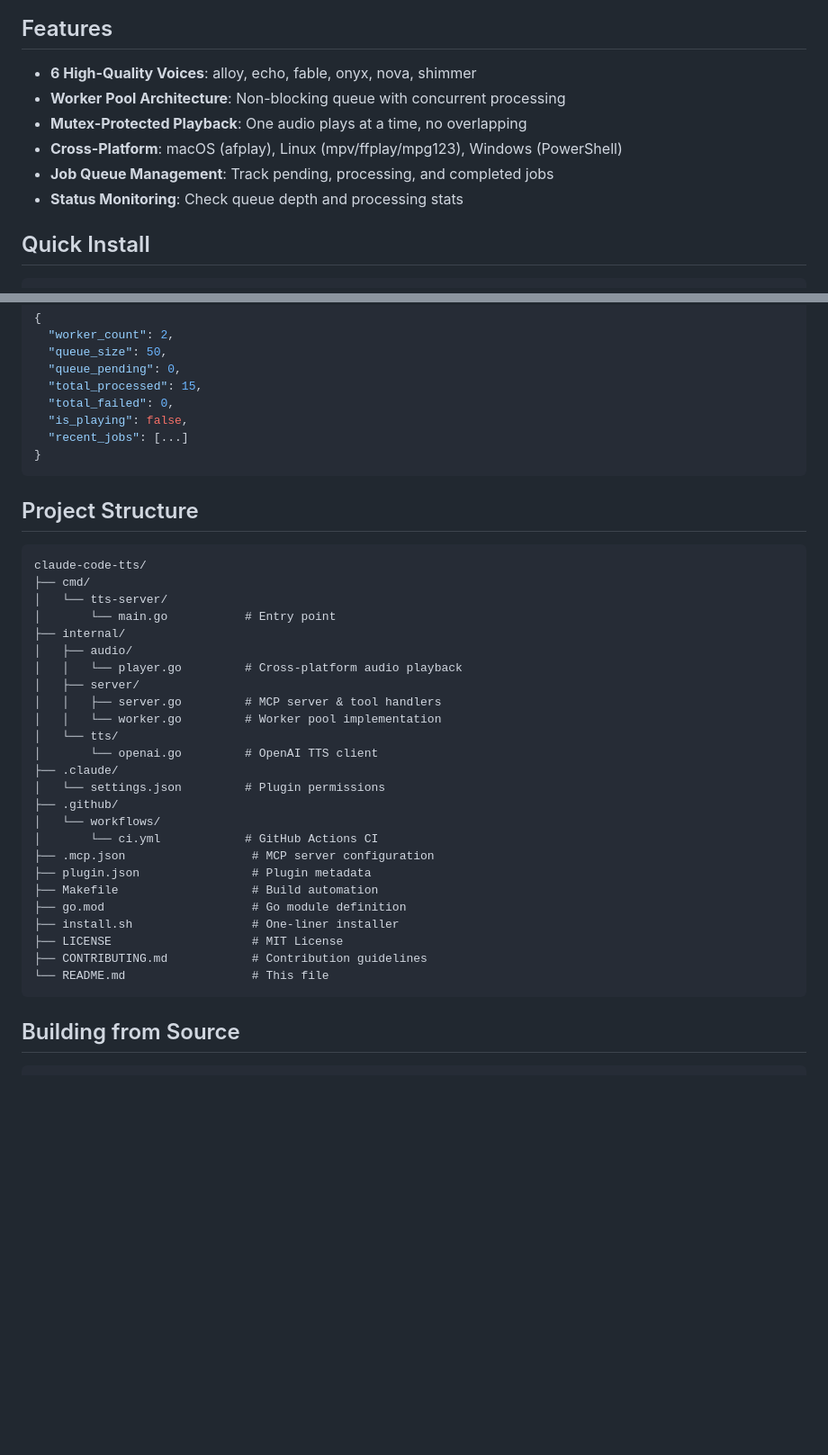
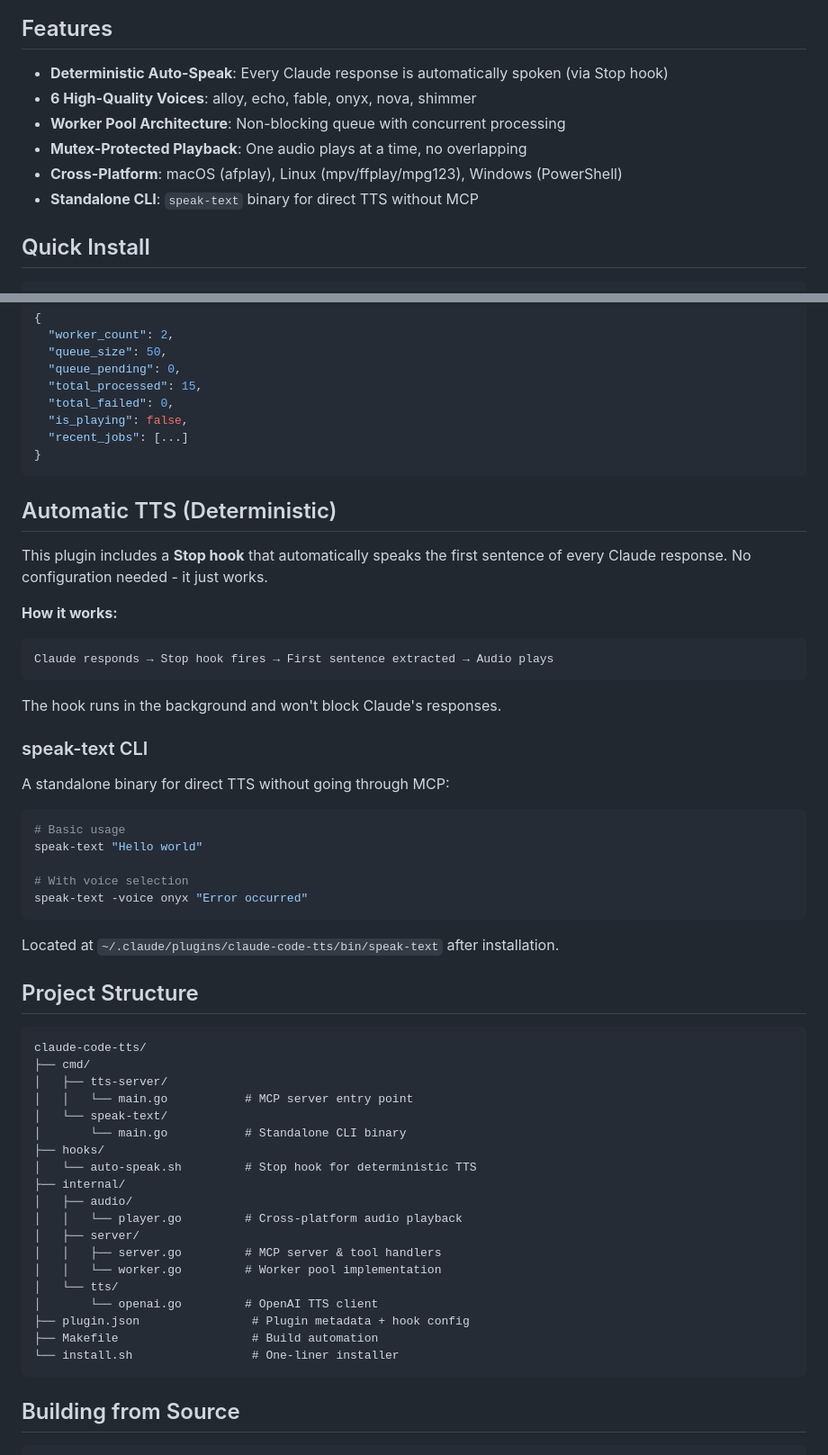
Before and after one commit to ybouhjira/claude-code-tts, a Markdown page: README.md, 2 parts joined by grey strips. Shown at 90% size. Drawn GitHub-style; blank space fills up the shorter version.

Commit message:
docs: add deterministic TTS and speak-text CLI documentation

````diff
--- a/README.md
+++ b/README.md
@@ -12,12 +12,12 @@ A Text-to-Speech MCP server plugin for Claude Code that converts text to speech
 
 ## Features
 
+- **Deterministic Auto-Speak**: Every Claude response is automatically spoken (via Stop hook)
 - **6 High-Quality Voices**: alloy, echo, fable, onyx, nova, shimmer
 - **Worker Pool Architecture**: Non-blocking queue with concurrent processing
 - **Mutex-Protected Playback**: One audio plays at a time, no overlapping
 - **Cross-Platform**: macOS (afplay), Linux (mpv/ffplay/mpg123), Windows (PowerShell)
-- **Job Queue Management**: Track pending, processing, and completed jobs
-- **Status Monitoring**: Check queue depth and processing stats
+- **Standalone CLI**: `speak-text` binary for direct TTS without MCP
 
 ## Quick Install
 
@@ -137,13 +137,42 @@ Get the current status of the TTS system.
 }
 ```
 
+## Automatic TTS (Deterministic)
+
+This plugin includes a **Stop hook** that automatically speaks the first sentence of every Claude response. No configuration needed - it just works.
+
+**How it works:**
+```
+Claude responds → Stop hook fires → First sentence extracted → Audio plays
+```
+
+The hook runs in the background and won't block Claude's responses.
+
+### speak-text CLI
+
+A standalone binary for direct TTS without going through MCP:
+
+```bash
+# Basic usage
+speak-text "Hello world"
+
+# With voice selection
+speak-text -voice onyx "Error occurred"
+```
+
+Located at `~/.claude/plugins/claude-code-tts/bin/speak-text` after installation.
+
 ## Project Structure
 
 ```
 claude-code-tts/
 ├── cmd/
-│   └── tts-server/
-│       └── main.go           # Entry point
+│   ├── tts-server/
+│   │   └── main.go           # MCP server entry point
+│   └── speak-text/
+│       └── main.go           # Standalone CLI binary
+├── hooks/
+│   └── auto-speak.sh         # Stop hook for deterministic TTS
 ├── internal/
 │   ├── audio/
 │   │   └── player.go         # Cross-platform audio playback
@@ -152,19 +181,9 @@ claude-code-tts/
 │   │   └── worker.go         # Worker pool implementation
 │   └── tts/
 │       └── openai.go         # OpenAI TTS client
-├── .claude/
-│   └── settings.json         # Plugin permissions
-├── .github/
-│   └── workflows/
-│       └── ci.yml            # GitHub Actions CI
-├── .mcp.json                  # MCP server configuration
-├── plugin.json                # Plugin metadata
+├── plugin.json                # Plugin metadata + hook config
 ├── Makefile                   # Build automation
-├── go.mod                     # Go module definition
-├── install.sh                 # One-liner installer
-├── LICENSE                    # MIT License
-├── CONTRIBUTING.md            # Contribution guidelines
-└── README.md                  # This file
+└── install.sh                 # One-liner installer
 ```
 
 ## Building from Source
````
